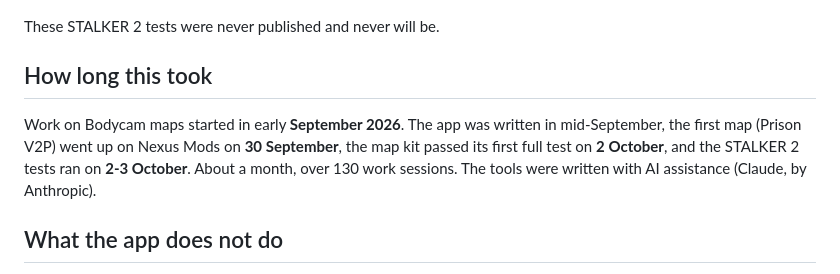
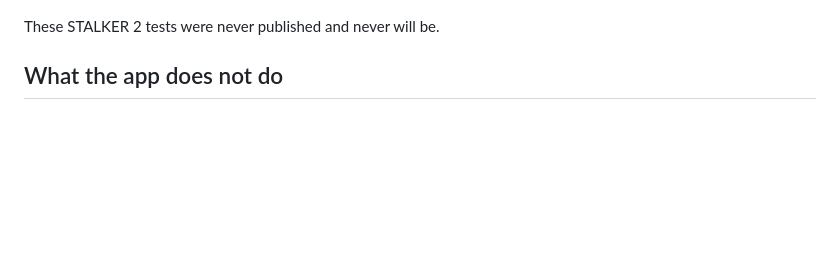
Before and after one commit to Lovac/bodycam-map-importer, a Markdown page: README.md, the part around the change. GitHub-like rendering; blank space fills up the shorter version.

```diff
--- a/README.md
+++ b/README.md
@@ -115,13 +115,6 @@ Inside, walkable, in a Bodycam match:
 
 These STALKER 2 tests were never published and never will be.
 
-## How long this took
-
-Work on Bodycam maps started in early **September 2026**. The app was written in mid-September, the first map
-(Prison V2P) went up on Nexus Mods on **30 September**, the map kit passed its first full test on **2 October**, and
-the STALKER 2 tests ran on **2-3 October**. About a month, over 130 work sessions. The tools were written with AI
-assistance (Claude, by Anthropic).
-
 ## What the app does not do
 
 - **No internet.** No network calls, no update check, no telemetry.
```
